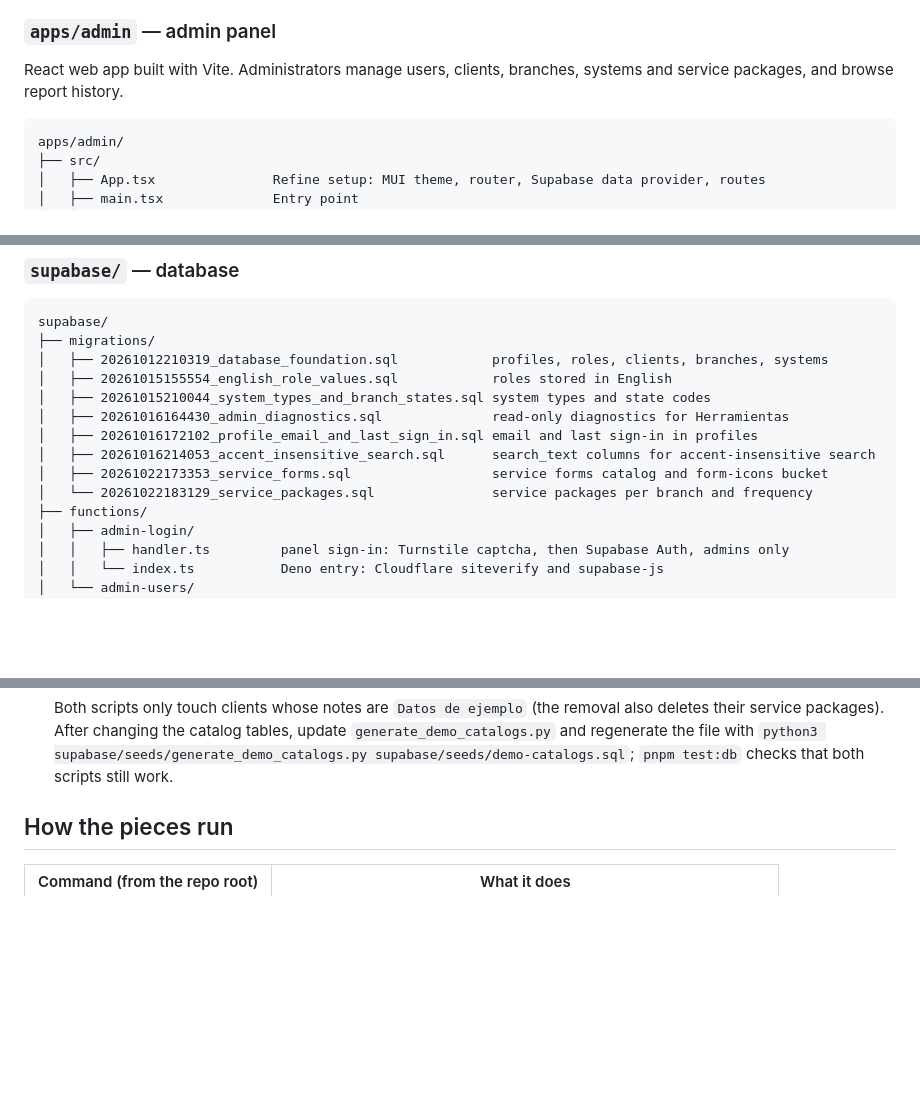
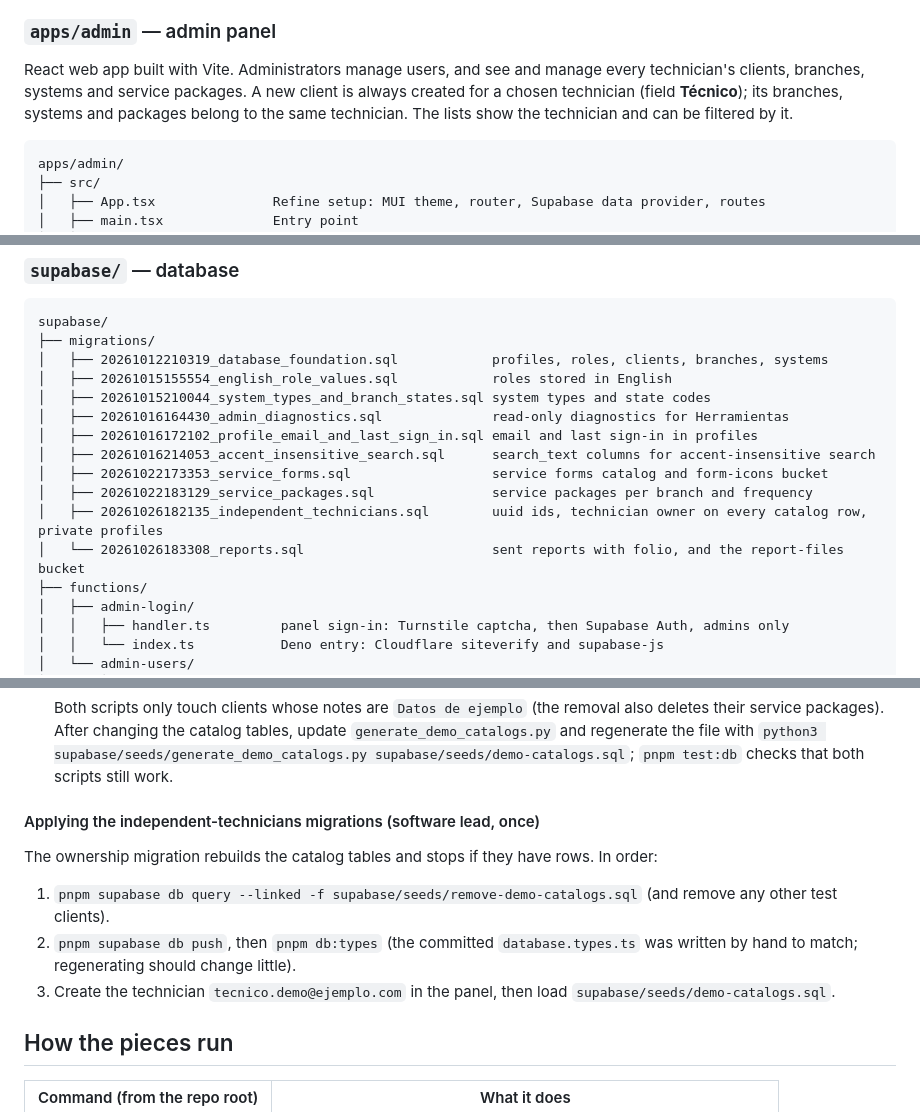
Before and after one commit to PETROV2026/nimzo-app, a Markdown page: docs/project-structure.md, 3 parts joined by grey strips. GitHub-like rendering; blank space fills up the shorter version.

````diff
--- a/docs/project-structure.md
+++ b/docs/project-structure.md
@@ -123,7 +123,7 @@ Labels are in Spanish, file names in English. The active tab uses `primary-stron
 
 ### `apps/admin` — admin panel
 
-React web app built with Vite. Administrators manage users, clients, branches, systems and service packages, and browse report history.
+React web app built with Vite. Administrators manage users, and see and manage every technician's clients, branches, systems and service packages. A new client is always created for a chosen technician (field **Técnico**); its branches, systems and packages belong to the same technician. The lists show the technician and can be filtered by it.
 
 ```
 apps/admin/
@@ -202,7 +202,9 @@ supabase/
 │   ├── 20261016172102_profile_email_and_last_sign_in.sql email and last sign-in in profiles
 │   ├── 20261016214053_accent_insensitive_search.sql      search_text columns for accent-insensitive search
 │   ├── 20261022173353_service_forms.sql                  service forms catalog and form-icons bucket
-│   └── 20261022183129_service_packages.sql               service packages per branch and frequency
+│   ├── 20261022183129_service_packages.sql               service packages per branch and frequency
+│   ├── 20261026182135_independent_technicians.sql        uuid ids, technician owner on every catalog row, private profiles
+│   └── 20261026183308_reports.sql                        sent reports with folio, and the report-files bucket
 ├── functions/
 │   ├── admin-login/
 │   │   ├── handler.ts         panel sign-in: Turnstile captcha, then Supabase Auth, admins only
@@ -231,6 +233,14 @@ supabase/
   ```
 
   Both scripts only touch clients whose notes are `Datos de ejemplo` (the removal also deletes their service packages). After changing the catalog tables, update `generate_demo_catalogs.py` and regenerate the file with `python3 supabase/seeds/generate_demo_catalogs.py supabase/seeds/demo-catalogs.sql`; `pnpm test:db` checks that both scripts still work.
+
+#### Applying the independent-technicians migrations (software lead, once)
+
+The ownership migration rebuilds the catalog tables and stops if they have rows. In order:
+
+1. `pnpm supabase db query --linked -f supabase/seeds/remove-demo-catalogs.sql` (and remove any other test clients).
+2. `pnpm supabase db push`, then `pnpm db:types` (the committed `database.types.ts` was written by hand to match; regenerating should change little).
+3. Create the technician `tecnico.demo@ejemplo.com` in the panel, then load `supabase/seeds/demo-catalogs.sql`.
 
 ## How the pieces run
 
````
Also changed, not shown: CLAUDE.md (+6 -4 lines).
